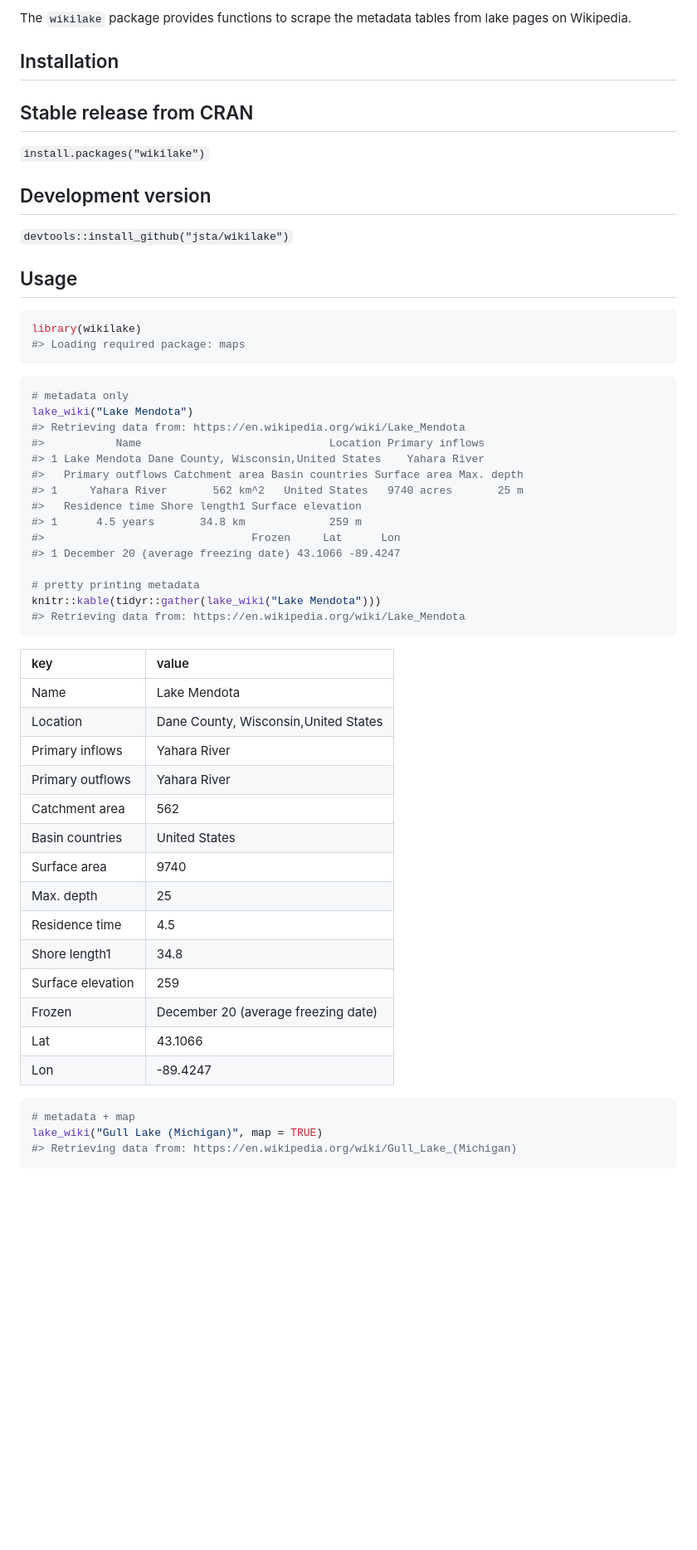
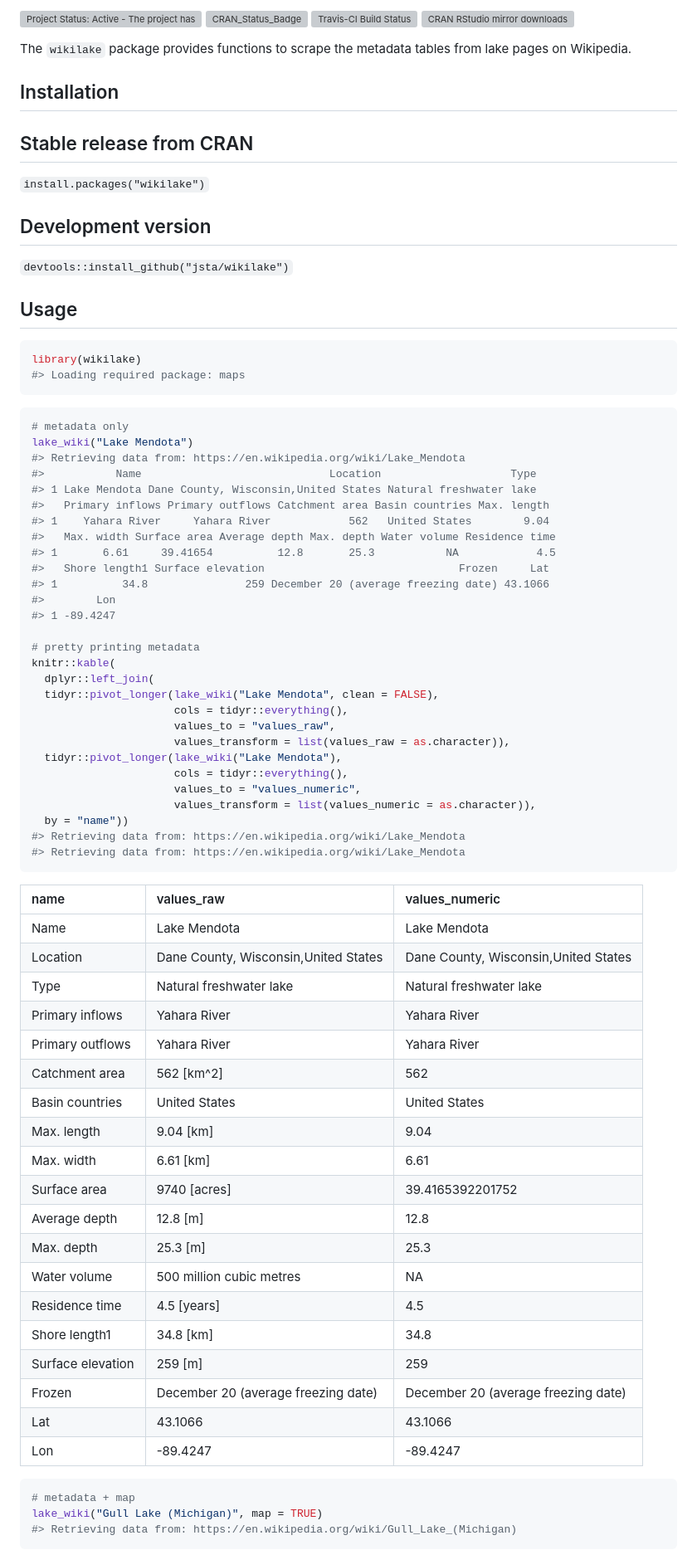
Before and after one commit to jsta/wikilake, a Markdown page: README.md, the part around the change printed below. Shown: that part at 83% size. GitHub-like rendering; blank space fills up the shorter version; grey boxes are pictures that could not be loaded.

Commit message:
drop tidyr gather, make mapping args explicit

````diff
--- a/README.md
+++ b/README.md
@@ -7,21 +5,27 @@ wikilake
 
-The `wikilake` package provides functions to scrape the metadata tables from lake pages on Wikipedia.
+[![Project Status: Active - The project has reached a stable, usable
+state and is being actively
+developed.](http://www.repostatus.org/badges/latest/active.svg)](http://www.repostatus.org/#active)
+[![CRAN\_Status\_Badge](http://www.r-pkg.org/badges/version/wikilake)](https://cran.r-project.org/package=wikilake)
+[![Travis-CI Build
+Status](https://travis-ci.org/jsta/wikilake.svg?branch=master)](https://travis-ci.org/jsta/wikilake)
+[![CRAN RStudio mirror
+downloads](http://cranlogs.r-pkg.org/badges/wikilake)](https://CRAN.R-project.org/package=wikilake)
 
-Installation
-------------
+The `wikilake` package provides functions to scrape the metadata tables
+from lake pages on Wikipedia.
 
-Stable release from CRAN
-------------------------
+## Installation
+
+## Stable release from CRAN
 
 `install.packages("wikilake")`
 
-Development version
--------------------
+## Development version
 
 `devtools::install_github("jsta/wikilake")`
 
-Usage
------
+## Usage
 
 ``` r
 library(wikilake)
@@ -32,36 +36,54 @@ library(wikilake)
 # metadata only
 lake_wiki("Lake Mendota")
 #> Retrieving data from: https://en.wikipedia.org/wiki/Lake_Mendota
-#>           Name                             Location Primary inflows
-#> 1 Lake Mendota Dane County, Wisconsin,United States    Yahara River
-#>   Primary outflows Catchment area Basin countries Surface area Max. depth
-#> 1     Yahara River       562 km^2   United States   9740 acres       25 m
-#>   Residence time Shore length1 Surface elevation
-#> 1      4.5 years       34.8 km             259 m
-#>                                Frozen     Lat      Lon
-#> 1 December 20 (average freezing date) 43.1066 -89.4247
+#>           Name                             Location                    Type
+#> 1 Lake Mendota Dane County, Wisconsin,United States Natural freshwater lake
+#>   Primary inflows Primary outflows Catchment area Basin countries Max. length
+#> 1    Yahara River     Yahara River            562   United States        9.04
+#>   Max. width Surface area Average depth Max. depth Water volume Residence time
+#> 1       6.61     39.41654          12.8       25.3           NA            4.5
+#>   Shore length1 Surface elevation                              Frozen     Lat
+#> 1          34.8               259 December 20 (average freezing date) 43.1066
+#>        Lon
+#> 1 -89.4247
 
 # pretty printing metadata
-knitr::kable(tidyr::gather(lake_wiki("Lake Mendota")))
+knitr::kable(
+  dplyr::left_join(
+  tidyr::pivot_longer(lake_wiki("Lake Mendota", clean = FALSE),
+                      cols = tidyr::everything(),
+                      values_to = "values_raw",
+                      values_transform = list(values_raw = as.character)),
+  tidyr::pivot_longer(lake_wiki("Lake Mendota"),
+                      cols = tidyr::everything(),
+                      values_to = "values_numeric",
+                      values_transform = list(values_numeric = as.character)),
+  by = "name"))
+#> Retrieving data from: https://en.wikipedia.org/wiki/Lake_Mendota
 #> Retrieving data from: https://en.wikipedia.org/wiki/Lake_Mendota
 ```
 
-| key               | value                                |
-|:------------------|:-------------------------------------|
-| Name              | Lake Mendota                         |
-| Location          | Dane County, Wisconsin,United States |
-| Primary inflows   | Yahara River                         |
-| Primary outflows  | Yahara River                         |
-| Catchment area    | 562                                  |
-| Basin countries   | United States                        |
-| Surface area      | 9740                                 |
-| Max. depth        | 25                                   |
-| Residence time    | 4.5                                  |
-| Shore length1     | 34.8                                 |
-| Surface elevation | 259                                  |
-| Frozen            | December 20 (average freezing date)  |
-| Lat               | 43.1066                              |
-| Lon               | -89.4247                             |
+| name              | values\_raw                          | values\_numeric                      |
+|:------------------|:-------------------------------------|:-------------------------------------|
+| Name              | Lake Mendota                         | Lake Mendota                         |
+| Location          | Dane County, Wisconsin,United States | Dane County, Wisconsin,United States |
+| Type              | Natural freshwater lake              | Natural freshwater lake              |
+| Primary inflows   | Yahara River                         | Yahara River                         |
+| Primary outflows  | Yahara River                         | Yahara River                         |
+| Catchment area    | 562 \[km^2\]                         | 562                                  |
+| Basin countries   | United States                        | United States                        |
+| Max. length       | 9.04 \[km\]                          | 9.04                                 |
+| Max. width        | 6.61 \[km\]                          | 6.61                                 |
+| Surface area      | 9740 \[acres\]                       | 39.4165392201752                     |
+| Average depth     | 12.8 \[m\]                           | 12.8                                 |
+| Max. depth        | 25.3 \[m\]                           | 25.3                                 |
+| Water volume      | 500 million cubic metres             | NA                                   |
+| Residence time    | 4.5 \[years\]                        | 4.5                                  |
+| Shore length1     | 34.8 \[km\]                          | 34.8                                 |
+| Surface elevation | 259 \[m\]                            | 259                                  |
+| Frozen            | December 20 (average freezing date)  | December 20 (average freezing date)  |
+| Lat               | 43.1066                              | 43.1066                              |
+| Lon               | -89.4247                             | -89.4247                             |
 
 ``` r
 # metadata + map
````
Also changed, not shown: other parts of README.md (+25 -27 lines), tools/images/mapping-1.png, tools/images/mapping2-1.png, tools/images/mapping3-1.png, tools/images/worldmapping-1.png, 3 other files.
